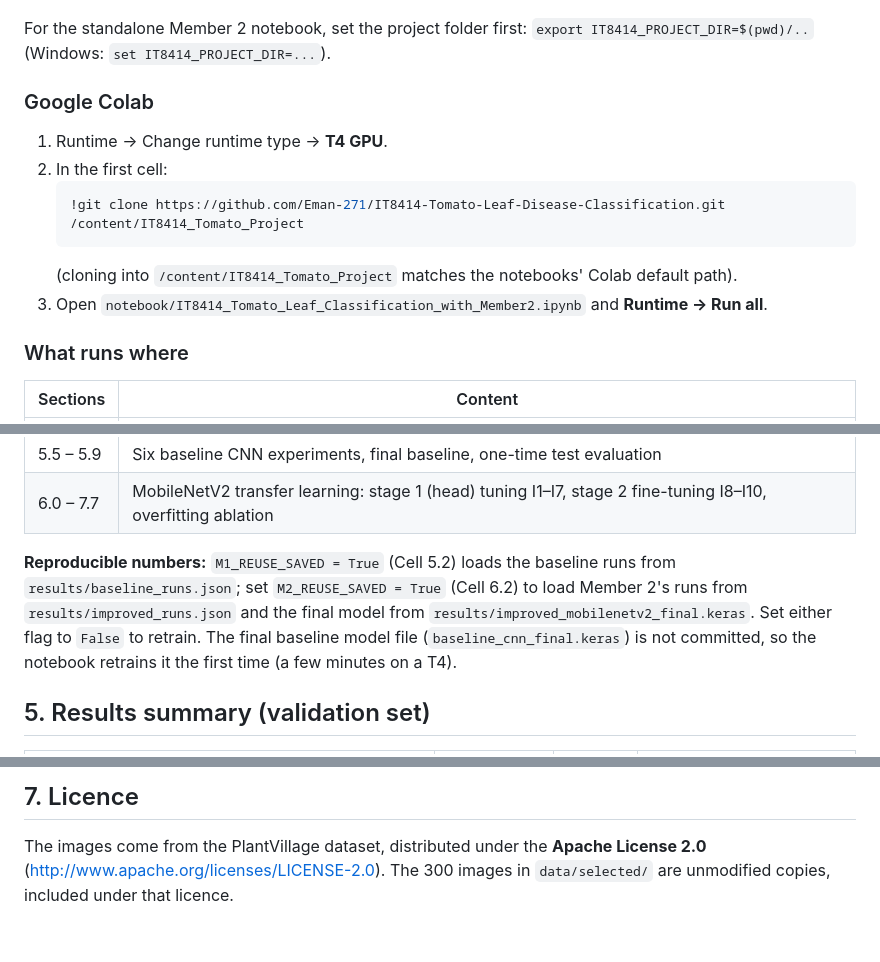
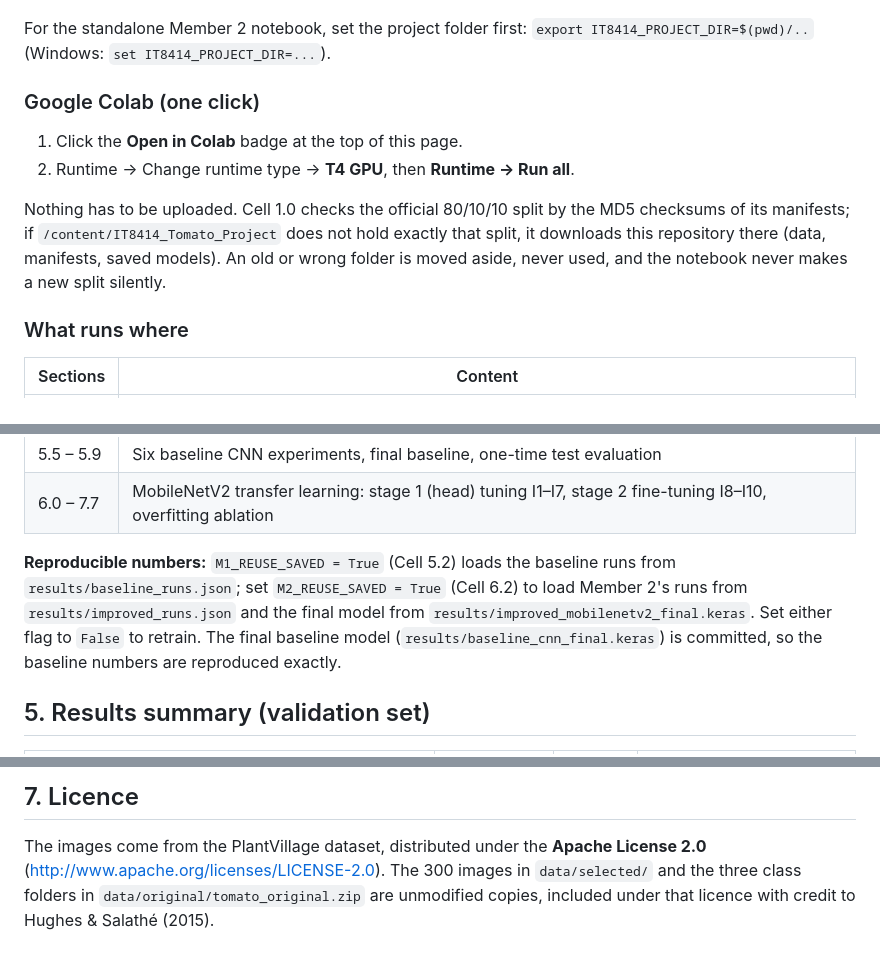
Before and after one commit to Eman-271/IT8414-Tomato-Leaf-Disease-Classification, a Markdown page: README.md, 3 parts joined by grey strips. Rendered like a GitHub page.

Commit message:
Make the master notebook run with one click in Colab
Cell 1.0 now checks the official 80/10/10 split by the MD5 checksums of its
manifests and, if the project folder does not hold it, downloads this
repository (moving any old or wrong folder aside). No uploads are needed and
a new split is never made silently.

Adds the files the notebook needs for that: the original class folders as
data/original/tomato_original.zip, the final baseline model and Member 1's
results and figures. README gets an Open in Colab badge.

````diff
--- a/README.md
+++ b/README.md
@@ -107,15 +109,15 @@ cd notebook && jupyter notebook IT8414_Tomato_Leaf_Classification_with_Member2.i
 For the standalone Member 2 notebook, set the project folder first:
 `export IT8414_PROJECT_DIR=$(pwd)/..` (Windows: `set IT8414_PROJECT_DIR=...`).
 
-### Google Colab
+### Google Colab (one click)
 
-1. Runtime → Change runtime type → **T4 GPU**.
-2. In the first cell:
-   ```python
-   !git clone https://github.com/Eman-271/IT8414-Tomato-Leaf-Disease-Classification.git /content/IT8414_Tomato_Project
-   ```
-   (cloning into `/content/IT8414_Tomato_Project` matches the notebooks' Colab default path).
-3. Open `notebook/IT8414_Tomato_Leaf_Classification_with_Member2.ipynb` and **Runtime → Run all**.
+1. Click the **Open in Colab** badge at the top of this page.
+2. Runtime → Change runtime type → **T4 GPU**, then **Runtime → Run all**.
+
+Nothing has to be uploaded. Cell 1.0 checks the official 80/10/10 split by the MD5 checksums of
+its manifests; if `/content/IT8414_Tomato_Project` does not hold exactly that split, it downloads
+this repository there (data, manifests, saved models). An old or wrong folder is moved aside,
+never used, and the notebook never makes a new split silently.
 
 ### What runs where
 
@@ -129,9 +131,8 @@ For the standalone Member 2 notebook, set the project folder first:
 **Reproducible numbers:** `M1_REUSE_SAVED = True` (Cell 5.2) loads the baseline runs from
 `results/baseline_runs.json`; set `M2_REUSE_SAVED = True` (Cell 6.2) to load Member 2's runs from
 `results/improved_runs.json` and the final model from `results/improved_mobilenetv2_final.keras`.
-Set either flag to `False` to retrain. The final baseline model file
-(`baseline_cnn_final.keras`) is not committed, so the notebook retrains it the first time
-(a few minutes on a T4).
+Set either flag to `False` to retrain. The final baseline model (`results/baseline_cnn_final.keras`)
+is committed, so the baseline numbers are reproduced exactly.
 
 ## 5. Results summary (validation set)
 
@@ -156,4 +157,5 @@ All model-selection decisions used the validation set only.
 
 The images come from the PlantVillage dataset, distributed under the
 **Apache License 2.0** (http://www.apache.org/licenses/LICENSE-2.0). The 300 images in
-`data/selected/` are unmodified copies, included under that licence.
+`data/selected/` and the three class folders in `data/original/tomato_original.zip` are
+unmodified copies, included under that licence with credit to Hughes & Salathé (2015).
````
Also changed, not shown: other parts of README.md (+2 -0 lines), data/original/README.md (+3 -2 lines), results/figures/fig3_1_class_distribution.png (added), results/figures/fig3_3_class_similarity.png (added), results/figures/fig3_6_split_ratio_comparison.png (added), results/figures/fig5_1_final_baseline_curves.png (added), 14 other files.
